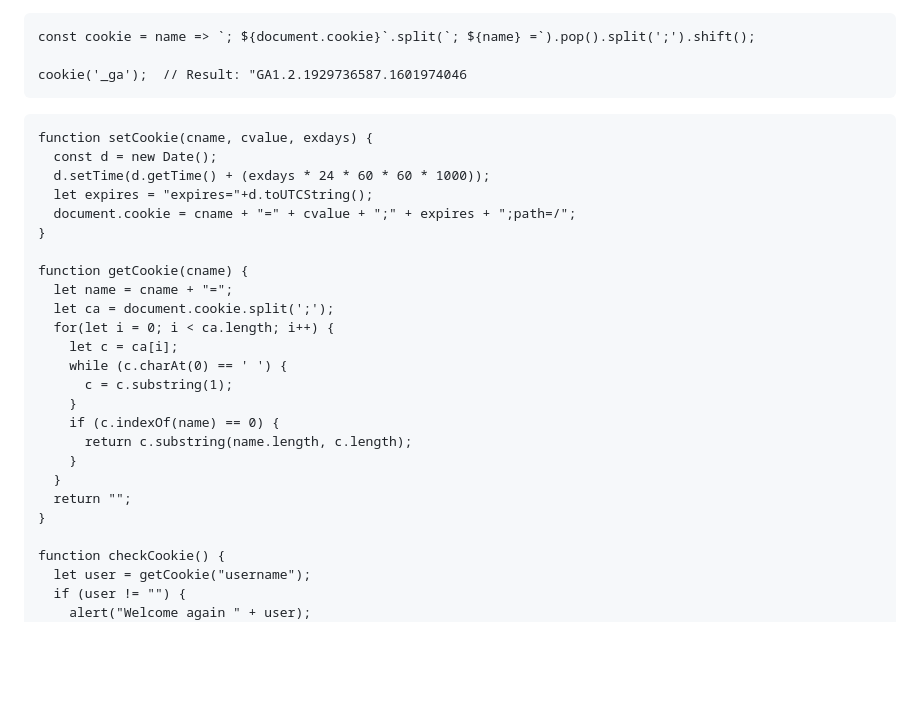
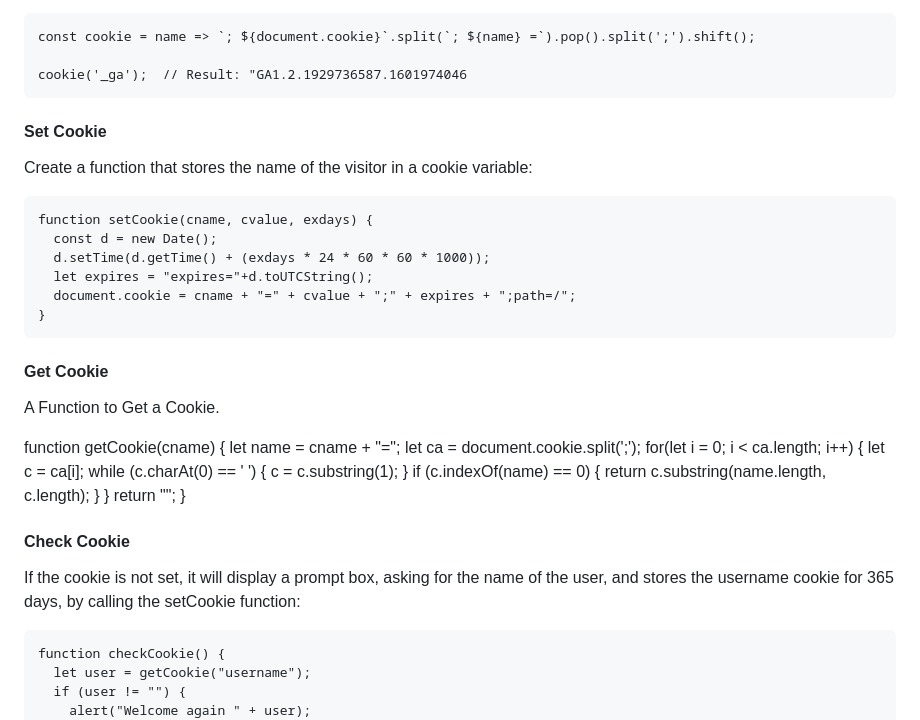
Before and after one commit to bbauska/JS-Tricks, a Markdown page: README.md, the part around the change. Drawn GitHub-style; blank space fills up the shorter version.

```diff
--- a/README.md
+++ b/README.md
@@ -55,6 +55,8 @@ const cookie = name => `; ${document.cookie}`.split(`; ${name} =`).pop().split('
 
 cookie('_ga');  // Result: "GA1.2.1929736587.1601974046
 </pre>
+<h4>Set Cookie</h4>
+<p>Create a function that stores the name of the visitor in a cookie variable:</p>
 <pre>
 function setCookie(cname, cvalue, exdays) {
   const d = new Date();
@@ -62,7 +64,9 @@ function setCookie(cname, cvalue, exdays) {
   let expires = "expires="+d.toUTCString();
   document.cookie = cname + "=" + cvalue + ";" + expires + ";path=/";
 }
-
+</pre>
+<h4>Get Cookie</h4>
+<p>A Function to Get a Cookie.</p>
 function getCookie(cname) {
   let name = cname + "=";
   let ca = document.cookie.split(';');
@@ -77,7 +81,10 @@ function getCookie(cname) {
   }
   return "";
 }
-
+</pre>
+<h4>Check Cookie</h4>
+<p>If the cookie is not set, it will display a prompt box, asking for the name of the user, and stores the username cookie for 365 days, by calling the setCookie function:</p>
+<pre>
 function checkCookie() {
   let user = getCookie("username");
   if (user != "") {
```
